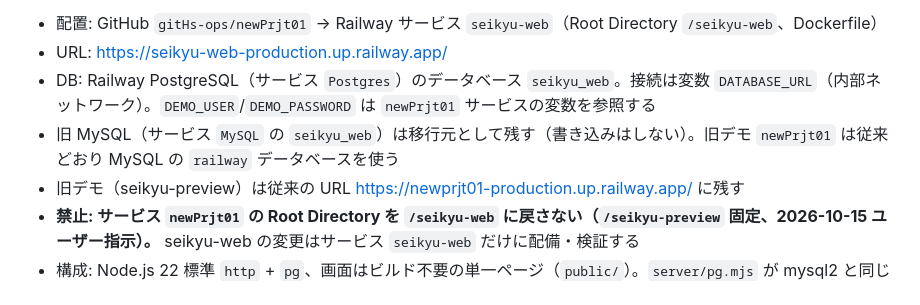
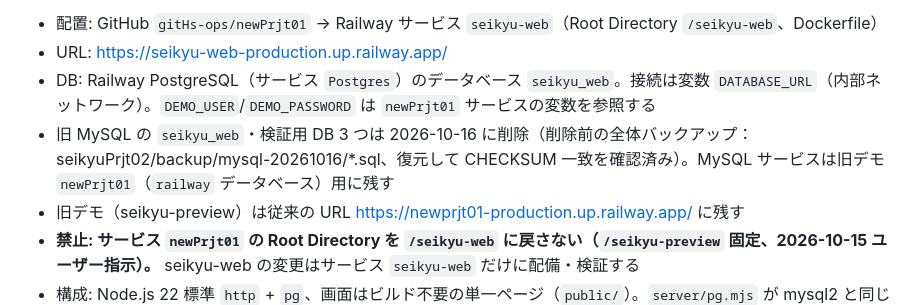
Before and after one commit to gitHs-ops/newPrjt01, a Markdown page: seikyu-web/README.md, the part around the change. GitHub-like rendering.

Commit message:
Note removal of the old MySQL billing databases
Co-Authored-By: Claude Opus 5.5 <noreply@anthropic.com>

```diff
--- a/seikyu-web/README.md
+++ b/seikyu-web/README.md
@@ -5,7 +5,7 @@ AS400 請求・入金業務の Web 移行検証用システム。`seikyu-preview
 - 配置: GitHub `gitHs-ops/newPrjt01` → Railway サービス `seikyu-web`（Root Directory `/seikyu-web`、Dockerfile）
 - URL: https://seikyu-web-production.up.railway.app/
 - DB: Railway PostgreSQL（サービス `Postgres`）のデータベース `seikyu_web`。接続は変数 `DATABASE_URL`（内部ネットワーク）。`DEMO_USER`/`DEMO_PASSWORD` は `newPrjt01` サービスの変数を参照する
-- 旧 MySQL（サービス `MySQL` の `seikyu_web`）は移行元として残す（書き込みはしない）。旧デモ `newPrjt01` は従来どおり MySQL の `railway` データベースを使う
+- 旧 MySQL の `seikyu_web`・検証用 DB 3 つは 2026-10-16 に削除（削除前の全体バックアップ：seikyuPrjt02/backup/mysql-20261016/*.sql、復元して CHECKSUM 一致を確認済み）。MySQL サービスは旧デモ `newPrjt01`（`railway` データベース）用に残す
 - 旧デモ（seikyu-preview）は従来の URL https://newprjt01-production.up.railway.app/ に残す
 - **禁止: サービス `newPrjt01` の Root Directory を `/seikyu-web` に戻さない（`/seikyu-preview` 固定、2026-10-15 ユーザー指示）。** seikyu-web の変更はサービス `seikyu-web` だけに配備・検証する
 - 構成: Node.js 22 標準 `http` + `pg`、画面はビルド不要の単一ページ（`public/`）。`server/pg.mjs` が mysql2 と同じ呼び方（`query` → `[rows]`／`insertId`）を提供し、旧 MySQL 方言（`?`・INSERT IGNORE・ON DUPLICATE KEY UPDATE・UTC_TIMESTAMP・CAST AS CHAR・外部結合の行ロック）を読み替える
```
